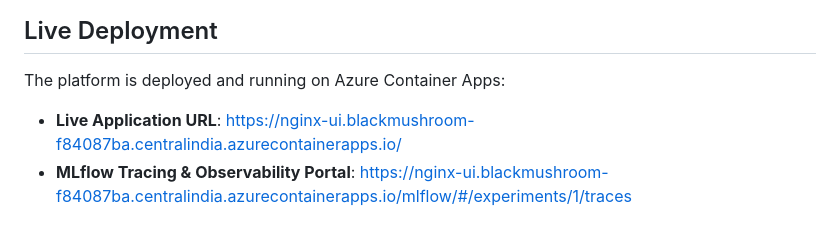
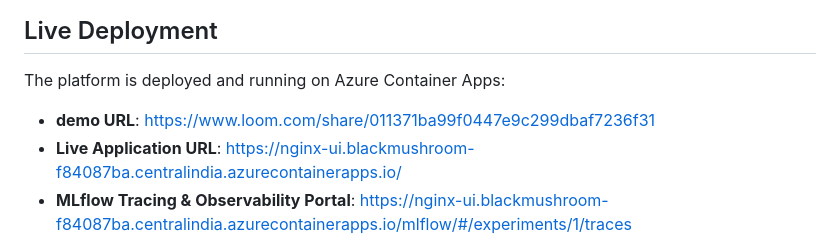
Before and after one commit to MrGladiator14/customer-intelligence, a Markdown page: README.md, the part around the change. GitHub-like rendering.

Commit message:
Add demo URL to README live deployment section
Added demo URL for the live deployment section.

```diff
--- a/README.md
+++ b/README.md
@@ -12,6 +12,7 @@ Leveraging a modular multi-container architecture fronted by a single-origin rev
 ## Live Deployment
 
 The platform is deployed and running on Azure Container Apps:
+* **demo URL**: https://www.loom.com/share/011371ba99f0447e9c299dbaf7236f31
 * **Live Application URL**: [https://nginx-ui.blackmushroom-f84087ba.centralindia.azurecontainerapps.io/](https://nginx-ui.blackmushroom-f84087ba.centralindia.azurecontainerapps.io/)
 * **MLflow Tracing & Observability Portal**: [https://nginx-ui.blackmushroom-f84087ba.centralindia.azurecontainerapps.io/mlflow/#/experiments/1/traces](https://nginx-ui.blackmushroom-f84087ba.centralindia.azurecontainerapps.io/mlflow/#/experiments/1/traces)
 
```
